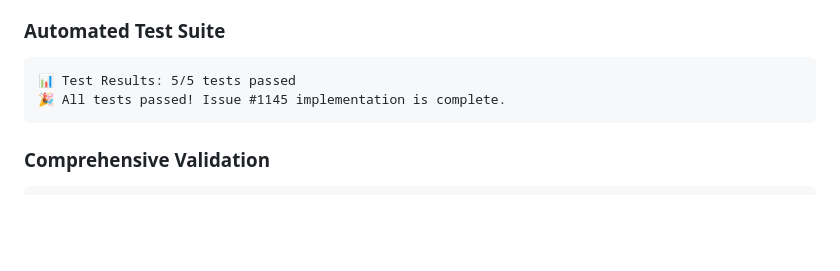
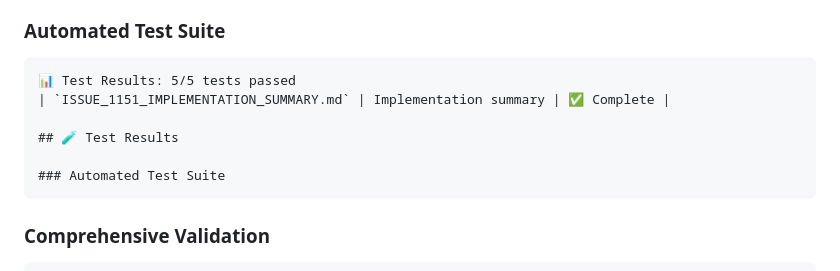
Before and after one commit to Darkness308/CTMM---PDF-in-LaTex, a Markdown page: ISSUE_1151_COMPLETION_VALIDATION.md, the part around the change. Drawn GitHub-style; blank space fills up the shorter version.

Commit message:
Update ISSUE_1151_COMPLETION_VALIDATION.md
Co-authored-by: Copilot <175728472+Copilot@users.noreply.github.com>

````diff
--- a/ISSUE_1151_COMPLETION_VALIDATION.md
+++ b/ISSUE_1151_COMPLETION_VALIDATION.md
@@ -73,7 +73,11 @@ Complete documentation suite in place:
 ### Automated Test Suite
 ```
 📊 Test Results: 5/5 tests passed
-🎉 All tests passed! Issue #1145 implementation is complete.
+| `ISSUE_1151_IMPLEMENTATION_SUMMARY.md` | Implementation summary | ✅ Complete |
+
+## 🧪 Test Results
+
+### Automated Test Suite
 ```
 
 ### Comprehensive Validation
````
